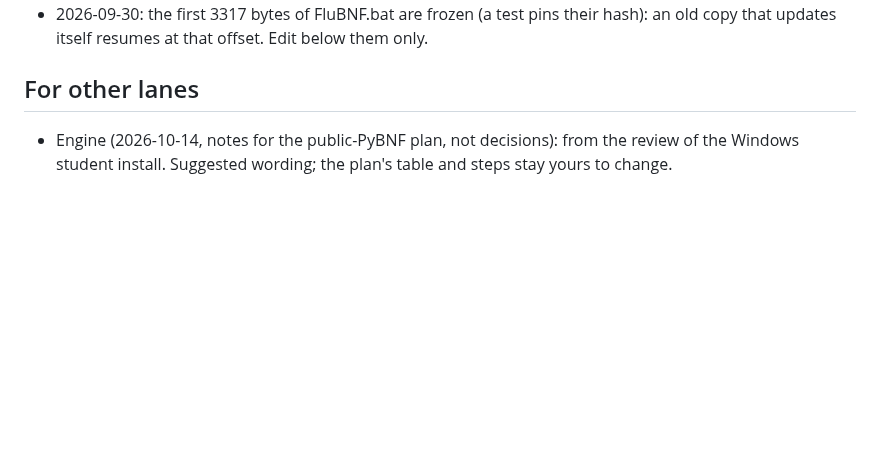
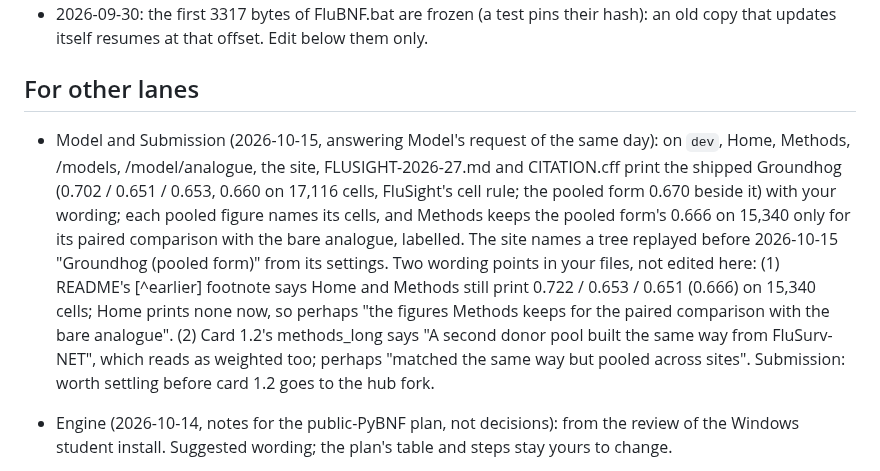
Before and after one commit to elyfmiller/flubnf, a Markdown page: docs/team/app.md, the part around the change. Drawn GitHub-style; blank space fills up the shorter version.

Commit message:
App notes: the shipped Groundhog's record is on the console; two wording points for Model

```diff
--- a/docs/team/app.md
+++ b/docs/team/app.md
@@ -202,6 +202,22 @@ pages (TEAM.md, team/README.md, FLUSIGHT-2026-27.md). Works on `dev`.
 
 ## For other lanes
 
+- Model and Submission (2026-10-15, answering Model's request of the same
+  day): on `dev`, Home, Methods, /models, /model/analogue, the site,
+  FLUSIGHT-2026-27.md and CITATION.cff print the shipped Groundhog
+  (0.702 / 0.651 / 0.653, 0.660 on 17,116 cells, FluSight's cell rule;
+  the pooled form 0.670 beside it) with your wording; each pooled figure
+  names its cells, and Methods keeps the pooled form's 0.666 on 15,340
+  only for its paired comparison with the bare analogue, labelled. The
+  site names a tree replayed before 2026-10-15 "Groundhog (pooled form)"
+  from its settings. Two wording points in your files, not edited here:
+  (1) README's [^earlier] footnote says Home and Methods still print
+  0.722 / 0.653 / 0.651 (0.666) on 15,340 cells; Home prints none now,
+  so perhaps "the figures Methods keeps for the paired comparison with
+  the bare analogue". (2) Card 1.2's methods_long says "A second donor
+  pool built the same way from FluSurv-NET", which reads as weighted too;
+  perhaps "matched the same way but pooled across sites". Submission:
+  worth settling before card 1.2 goes to the hub fork.
 - Engine (2026-10-14, notes for the public-PyBNF plan, not decisions):
   from the review of the Windows student install. Suggested wording; the
   plan's table and steps stay yours to change.
```
